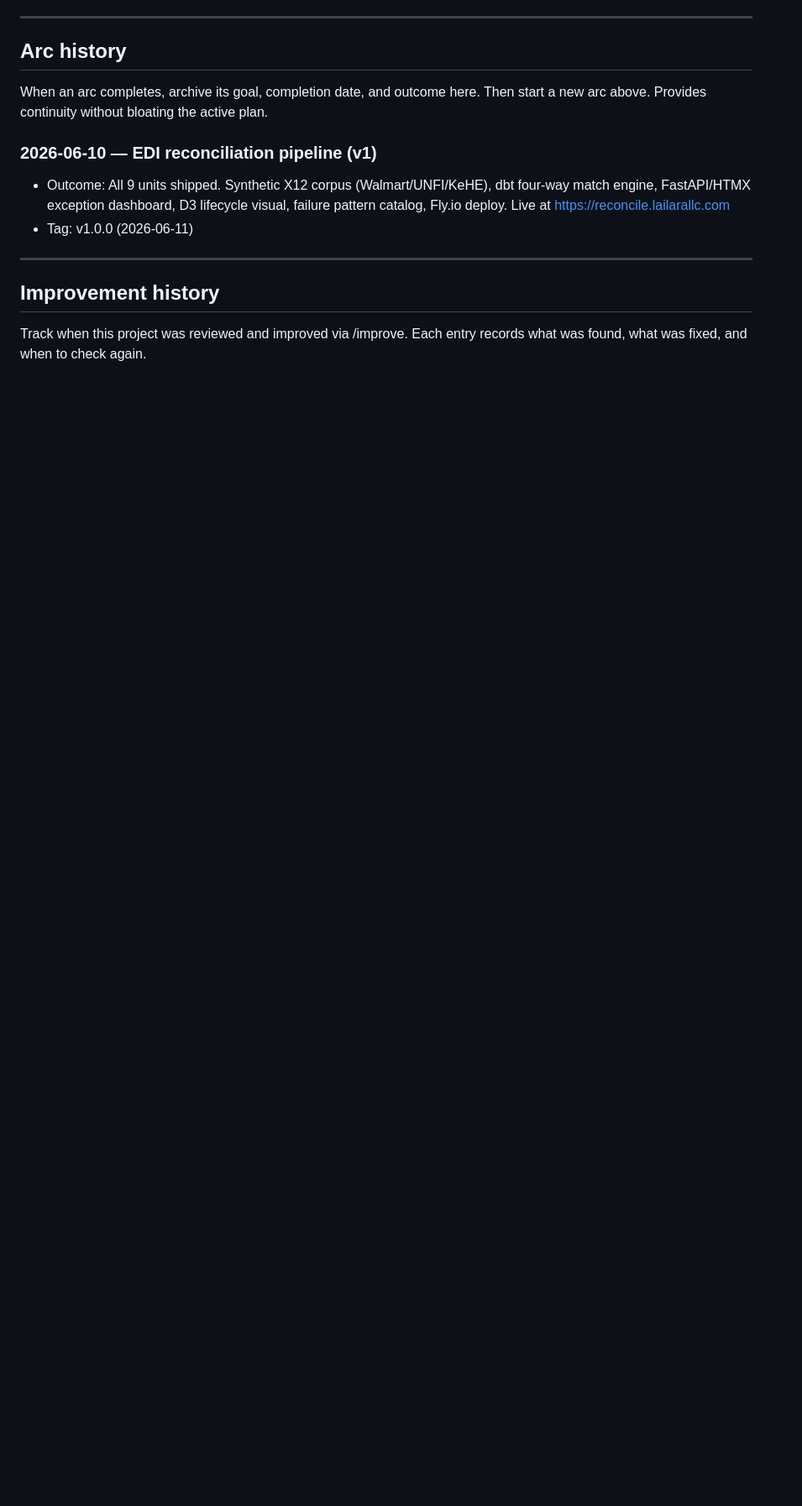
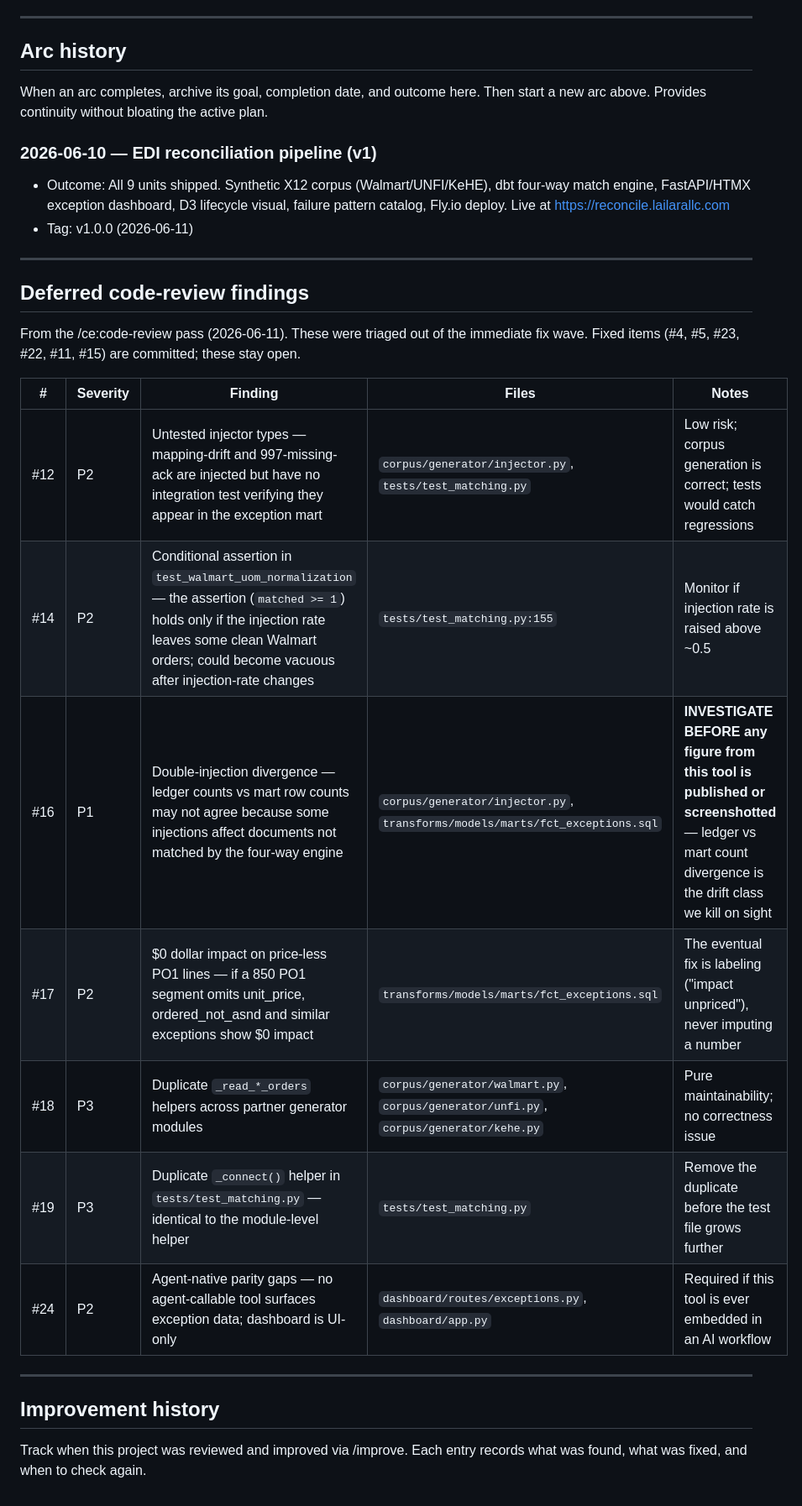
Before and after one commit to MsShawnP/edi-reconciliation-tool, a Markdown page: PLAN.md, the part around the change. Shown at 84% size. Drawn GitHub-style; blank space fills up the shorter version.

Commit message:
docs: record deferred code-review findings in PLAN.md
7 findings from the /ce:code-review pass triaged for later:
  #12 untested injector types (mapping-drift, 997-missing-ack)
  #14 conditional test assertion in test_walmart_uom_normalization
  #16 ledger vs mart count divergence — annotated "investigate before publishing figures"
  #17 $0 dollar impact on price-less PO1 — fix = label "impact unpriced", never impute
  #18 duplicate _read_*_orders helpers across generator modules
  #19 duplicate _connect() in test_matching.py
  #24 agent-native parity gaps (no tool-callable exception API)

Fixed in preceding commits: #4, #5, #23, #22, #11, #15.

Co-Authored-By: Claude Sonnet 4.6 <noreply@anthropic.com>

```diff
--- a/PLAN.md
+++ b/PLAN.md
@@ -87,6 +87,23 @@ the active plan.
 
 ---
 
+## Deferred code-review findings
+
+From the /ce:code-review pass (2026-06-11). These were triaged out of the immediate fix wave.
+Fixed items (#4, #5, #23, #22, #11, #15) are committed; these stay open.
+
+| # | Severity | Finding | Files | Notes |
+|---|---|---|---|---|
+| #12 | P2 | Untested injector types — mapping-drift and 997-missing-ack are injected but have no integration test verifying they appear in the exception mart | `corpus/generator/injector.py`, `tests/test_matching.py` | Low risk; corpus generation is correct; tests would catch regressions |
+| #14 | P2 | Conditional assertion in `test_walmart_uom_normalization` — the assertion (`matched >= 1`) holds only if the injection rate leaves some clean Walmart orders; could become vacuous after injection-rate changes | `tests/test_matching.py:155` | Monitor if injection rate is raised above ~0.5 |
+| #16 | P1 | Double-injection divergence — ledger counts vs mart row counts may not agree because some injections affect documents not matched by the four-way engine | `corpus/generator/injector.py`, `transforms/models/marts/fct_exceptions.sql` | **INVESTIGATE BEFORE any figure from this tool is published or screenshotted** — ledger vs mart count divergence is the drift class we kill on sight |
+| #17 | P2 | $0 dollar impact on price-less PO1 lines — if a 850 PO1 segment omits unit_price, ordered_not_asnd and similar exceptions show $0 impact | `transforms/models/marts/fct_exceptions.sql` | The eventual fix is labeling ("impact unpriced"), never imputing a number |
+| #18 | P3 | Duplicate `_read_*_orders` helpers across partner generator modules | `corpus/generator/walmart.py`, `corpus/generator/unfi.py`, `corpus/generator/kehe.py` | Pure maintainability; no correctness issue |
+| #19 | P3 | Duplicate `_connect()` helper in `tests/test_matching.py` — identical to the module-level helper | `tests/test_matching.py` | Remove the duplicate before the test file grows further |
+| #24 | P2 | Agent-native parity gaps — no agent-callable tool surfaces exception data; dashboard is UI-only | `dashboard/routes/exceptions.py`, `dashboard/app.py` | Required if this tool is ever embedded in an AI workflow |
+
+---
+
 ## Improvement history
 
 Track when this project was reviewed and improved via /improve.
```
